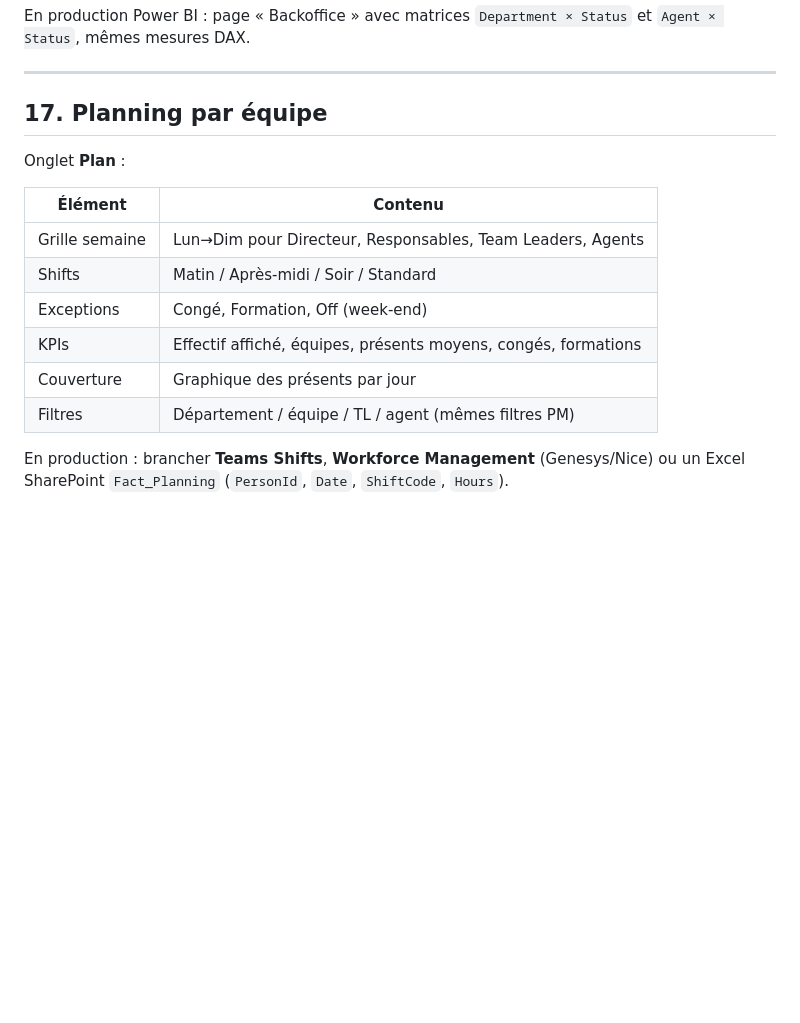
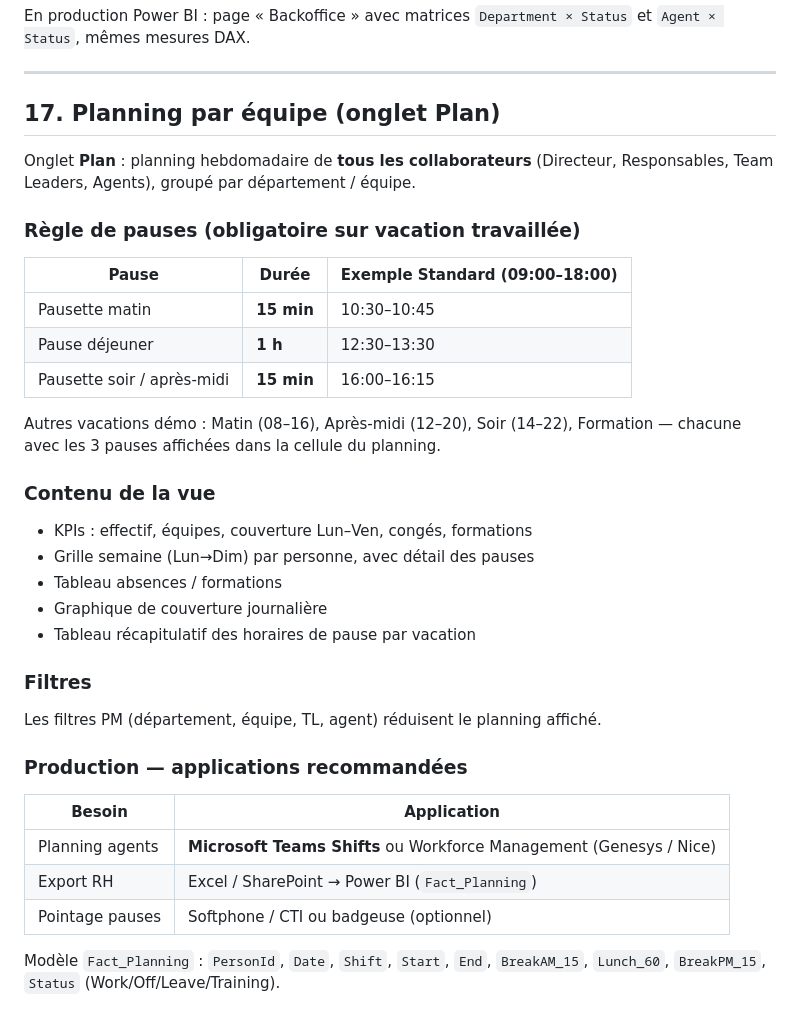
Before and after one commit to cyrano2200/Tableau-pilotage-si-powerbi, a Markdown page: docs/GUIDE_MISE_EN_PLACE.md, the part around the change. Drawn GitHub-style; blank space fills up the shorter version.

Commit message:
Document team planning breaks in the setup guide.
Describe the Plan tab, 15/60/15 pause rules, and recommended production tools for workforce scheduling.

```diff
--- a/docs/GUIDE_MISE_EN_PLACE.md
+++ b/docs/GUIDE_MISE_EN_PLACE.md
@@ -382,17 +382,38 @@ En production Power BI : page « Backoffice » avec matrices `Department × Stat
 
 ---
 
-## 17. Planning par équipe
+## 17. Planning par équipe (onglet Plan)
 
-Onglet **Plan** :
+Onglet **Plan** : planning hebdomadaire de **tous les collaborateurs** (Directeur, Responsables, Team Leaders, Agents), groupé par département / équipe.
 
-| Élément | Contenu |
-|---------|---------|
-| Grille semaine | Lun→Dim pour Directeur, Responsables, Team Leaders, Agents |
-| Shifts | Matin / Après-midi / Soir / Standard |
-| Exceptions | Congé, Formation, Off (week-end) |
-| KPIs | Effectif affiché, équipes, présents moyens, congés, formations |
-| Couverture | Graphique des présents par jour |
-| Filtres | Département / équipe / TL / agent (mêmes filtres PM) |
+### Règle de pauses (obligatoire sur vacation travaillée)
 
-En production : brancher **Teams Shifts**, **Workforce Management** (Genesys/Nice) ou un Excel SharePoint `Fact_Planning` (`PersonId`, `Date`, `ShiftCode`, `Hours`).
+| Pause | Durée | Exemple Standard (09:00–18:00) |
+|-------|-------|-------------------------------|
+| Pausette matin | **15 min** | 10:30–10:45 |
+| Pause déjeuner | **1 h** | 12:30–13:30 |
+| Pausette soir / après-midi | **15 min** | 16:00–16:15 |
+
+Autres vacations démo : Matin (08–16), Après-midi (12–20), Soir (14–22), Formation — chacune avec les 3 pauses affichées dans la cellule du planning.
+
+### Contenu de la vue
+
+- KPIs : effectif, équipes, couverture Lun–Ven, congés, formations
+- Grille semaine (Lun→Dim) par personne, avec détail des pauses
+- Tableau absences / formations
+- Graphique de couverture journalière
+- Tableau récapitulatif des horaires de pause par vacation
+
+### Filtres
+
+Les filtres PM (département, équipe, TL, agent) réduisent le planning affiché.
+
+### Production — applications recommandées
+
+| Besoin | Application |
+|--------|-------------|
+| Planning agents | **Microsoft Teams Shifts** ou Workforce Management (Genesys / Nice) |
+| Export RH | Excel / SharePoint → Power BI (`Fact_Planning`) |
+| Pointage pauses | Softphone / CTI ou badgeuse (optionnel) |
+
+Modèle `Fact_Planning` : `PersonId`, `Date`, `Shift`, `Start`, `End`, `BreakAM_15`, `Lunch_60`, `BreakPM_15`, `Status` (Work/Off/Leave/Training).
```
